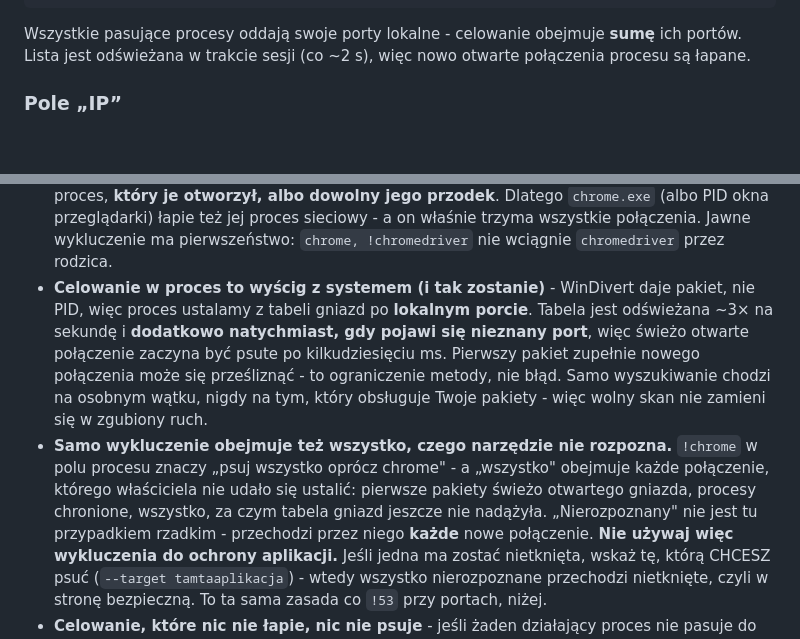
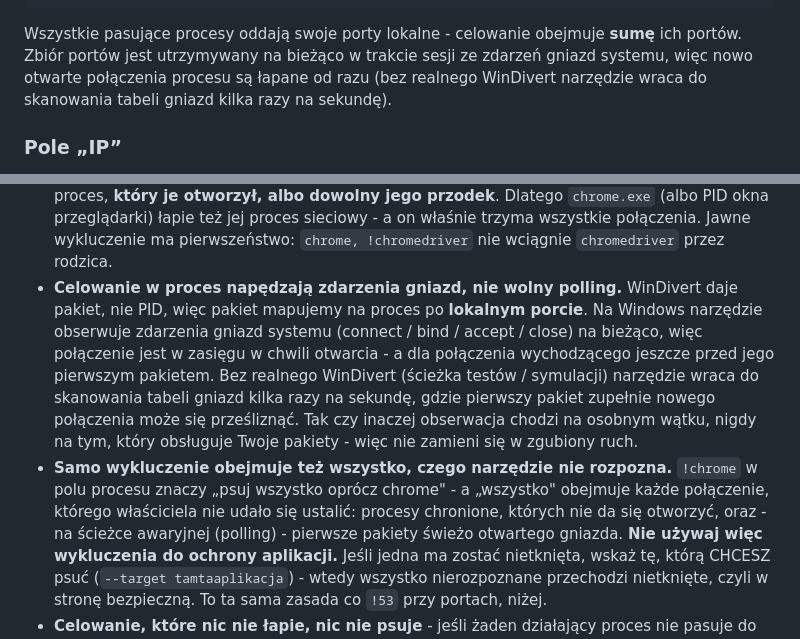
Before and after one commit to donislawdev/BeanNetworkTester, a Markdown page: README.pl.md, 2 parts joined by grey strips. Rendered like a GitHub page; blank space fills up the shorter version.

````diff
--- a/README.pl.md
+++ b/README.pl.md
@@ -277,7 +277,9 @@ firefox, 12345                 nazwa i PID w jednym polu
 ```
 
 Wszystkie pasujące procesy oddają swoje porty lokalne - celowanie obejmuje **sumę** ich portów.
-Lista jest odświeżana w trakcie sesji (co ~2 s), więc nowo otwarte połączenia procesu są łapane.
+Zbiór portów jest utrzymywany na bieżąco w trakcie sesji ze zdarzeń gniazd systemu, więc nowo
+otwarte połączenia procesu są łapane od razu (bez realnego WinDivert narzędzie wraca do skanowania
+tabeli gniazd kilka razy na sekundę).
 
 ### Pole „IP”
 
@@ -831,17 +833,18 @@ wyznaczonym momencie. Wszystkie losowania idą przez jeden generator (opcjonalni
   **który je otworzył, albo dowolny jego przodek**. Dlatego `chrome.exe` (albo PID okna przeglądarki)
   łapie też jej proces sieciowy - a on właśnie trzyma wszystkie połączenia. Jawne wykluczenie ma
   pierwszeństwo: `chrome, !chromedriver` nie wciągnie `chromedriver` przez rodzica.
-- **Celowanie w proces to wyścig z systemem (i tak zostanie)** - WinDivert daje pakiet, nie PID,
-  więc proces ustalamy z tabeli gniazd po **lokalnym porcie**. Tabela jest odświeżana ~3× na sekundę
-  i **dodatkowo natychmiast, gdy pojawi się nieznany port**, więc świeżo otwarte połączenie zaczyna
-  być psute po kilkudziesięciu ms. Pierwszy pakiet zupełnie nowego połączenia może się prześliznąć -
-  to ograniczenie metody, nie błąd. Samo wyszukiwanie chodzi na osobnym wątku, nigdy na tym, który
-  obsługuje Twoje pakiety - więc wolny skan nie zamieni się w zgubiony ruch.
+- **Celowanie w proces napędzają zdarzenia gniazd, nie wolny polling.** WinDivert daje pakiet, nie
+  PID, więc pakiet mapujemy na proces po **lokalnym porcie**. Na Windows narzędzie obserwuje
+  zdarzenia gniazd systemu (connect / bind / accept / close) na bieżąco, więc połączenie jest w
+  zasięgu w chwili otwarcia - a dla połączenia wychodzącego jeszcze przed jego pierwszym pakietem.
+  Bez realnego WinDivert (ścieżka testów / symulacji) narzędzie wraca do skanowania tabeli gniazd
+  kilka razy na sekundę, gdzie pierwszy pakiet zupełnie nowego połączenia może się prześliznąć.
+  Tak czy inaczej obserwacja chodzi na osobnym wątku, nigdy na tym, który obsługuje Twoje pakiety -
+  więc nie zamieni się w zgubiony ruch.
 - **Samo wykluczenie obejmuje też wszystko, czego narzędzie nie rozpozna.** `!chrome` w polu procesu
   znaczy „psuj wszystko oprócz chrome" - a „wszystko" obejmuje każde połączenie, którego właściciela
-  nie udało się ustalić: pierwsze pakiety świeżo otwartego gniazda, procesy chronione, wszystko,
-  za czym tabela gniazd jeszcze nie nadążyła. „Nierozpoznany" nie jest tu przypadkiem rzadkim -
-  przechodzi przez niego **każde** nowe połączenie.
+  nie udało się ustalić: procesy chronione, których nie da się otworzyć, oraz - na ścieżce
+  awaryjnej (polling) - pierwsze pakiety świeżo otwartego gniazda.
   **Nie używaj więc wykluczenia do ochrony aplikacji.** Jeśli jedna ma zostać nietknięta, wskaż tę,
   którą CHCESZ psuć (`--target tamtaaplikacja`) - wtedy wszystko nierozpoznane przechodzi
   nietknięte, czyli w stronę bezpieczną. To ta sama zasada co `!53` przy portach, niżej.
````
Also changed, not shown: CHANGELOG.md (+9 -0 lines), README.md (+13 -12 lines).
